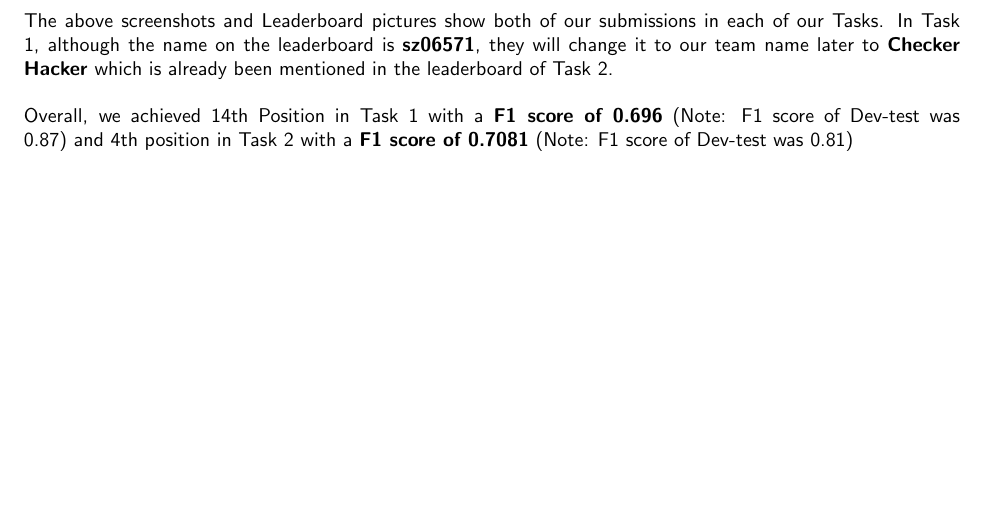
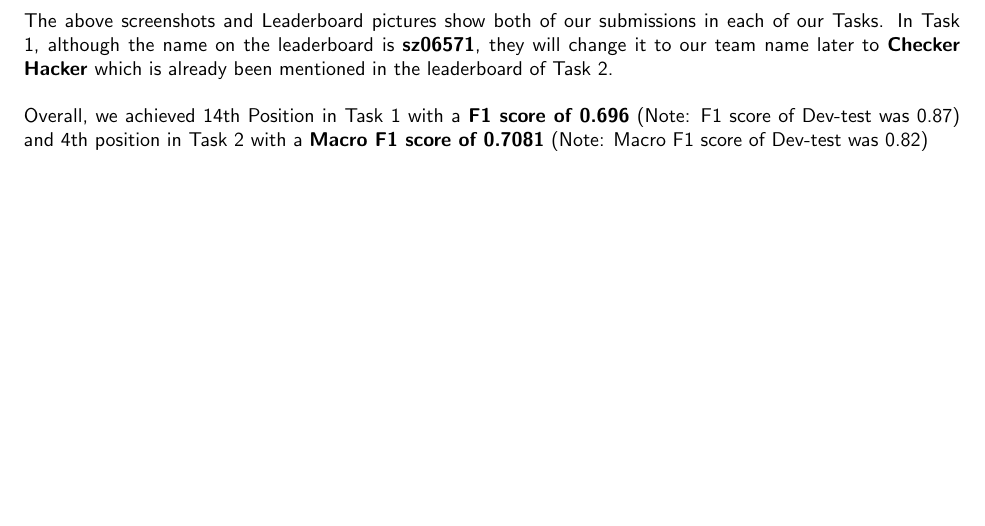
Before and after one commit to Kushal-Chandani/LLM-Project, a LaTeX document (Submission Status/Submission.tex): part of page 5 of 5, cut so that both start at the same text. Compiled offline with pdfLaTeX.

Commit message:
Final Commit

```diff
--- a/Submission Status/Submission.tex
+++ b/Submission Status/Submission.tex
@@ -91,7 +91,7 @@
 
 The above screenshots and Leaderboard pictures show both of our submissions in each of our Tasks. In Task 1, although the name on the leaderboard is \textbf{sz06571}, they will change it to our team name later to \textbf{Checker Hacker} which is already been mentioned in the leaderboard of Task 2.
 \\\\
-Overall, we achieved 14th Position in Task 1 with a \textbf{F1 score of 0.696} (Note: F1 score of Dev-test was 0.87) and 4th position in Task 2 with a \textbf{F1 score of 0.7081} (Note: F1 score of Dev-test was 0.81)
+Overall, we achieved 14th Position in Task 1 with a \textbf{F1 score of 0.696} (Note: F1 score of Dev-test was 0.87) and 4th position in Task 2 with a \textbf{Macro F1 score of 0.7081} (Note: Macro F1 score of Dev-test was 0.82)
 
 
 
```
Also changed, not shown: Submission Status/Submission.pdf, 3 other files.
